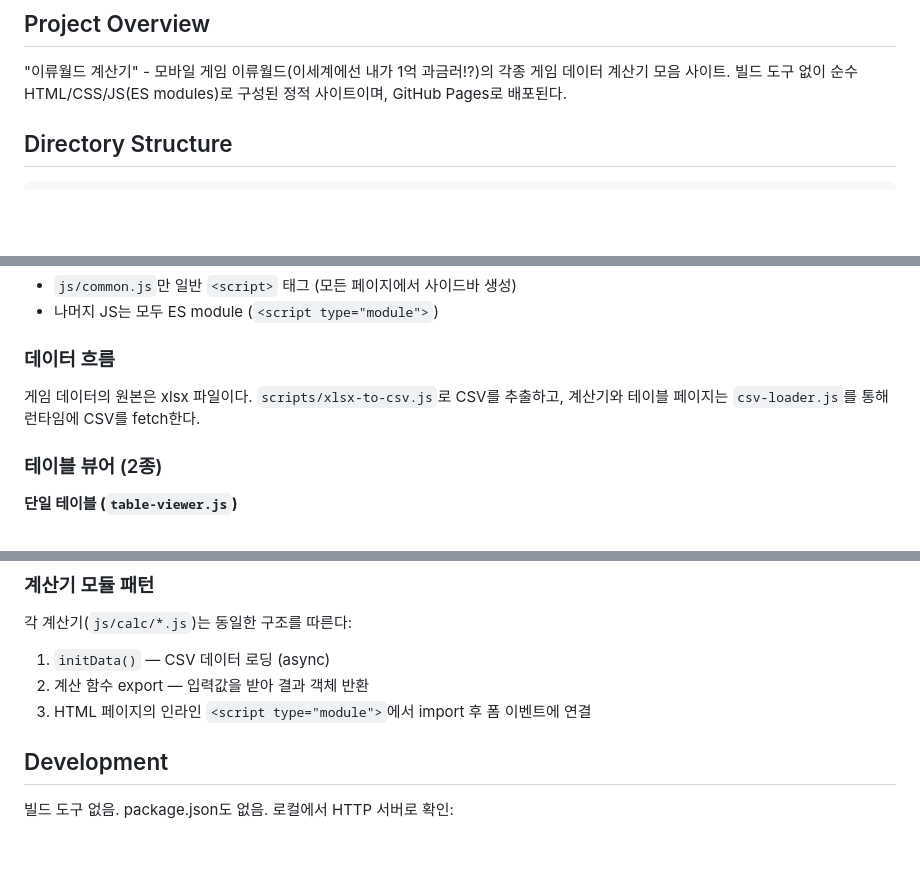
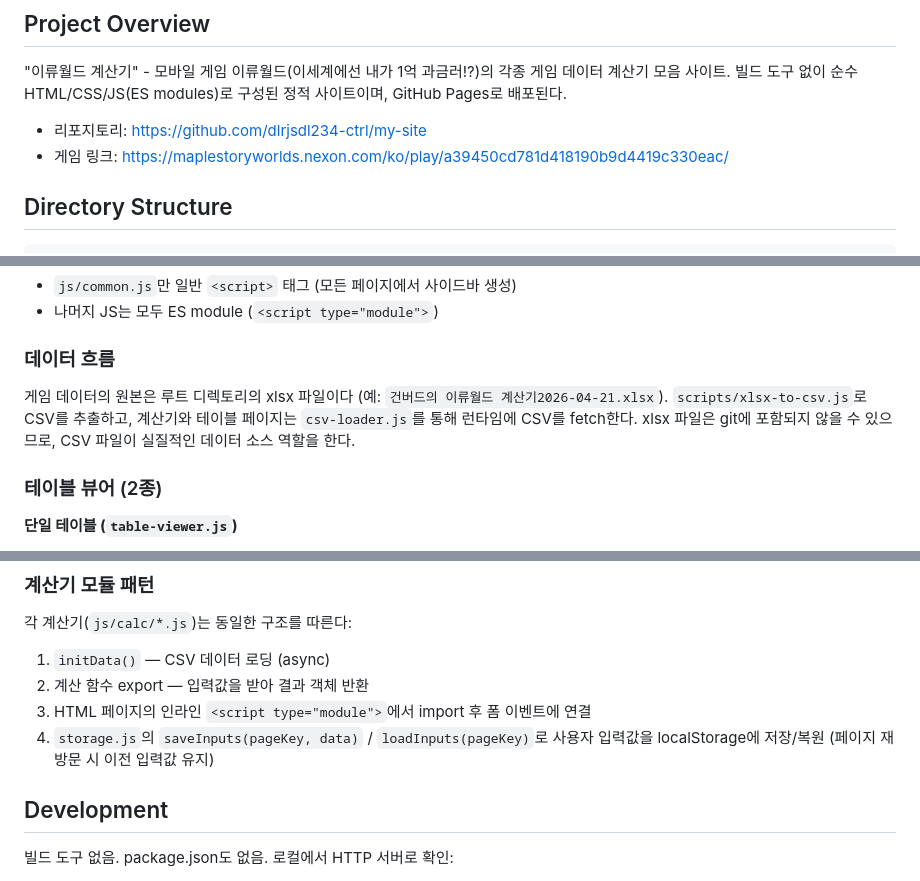
Before and after one commit to dlrjsdl234-ctrl/my-site, a Markdown page: CLAUDE.md, 3 parts joined by grey strips. Drawn GitHub-style; blank space fills up the shorter version.

Commit message:
docs: CLAUDE.md에 리포지토리 링크 및 데이터 흐름 보강
Co-Authored-By: Claude Opus 4.6 (1M context) <noreply@anthropic.com>

```diff
--- a/CLAUDE.md
+++ b/CLAUDE.md
@@ -5,6 +5,9 @@ This file provides guidance to Claude Code (claude.ai/code) when working with co
 ## Project Overview
 
 "이류월드 계산기" - 모바일 게임 이류월드(이세계에선 내가 1억 과금러!?)의 각종 게임 데이터 계산기 모음 사이트. 빌드 도구 없이 순수 HTML/CSS/JS(ES modules)로 구성된 정적 사이트이며, GitHub Pages로 배포된다.
+
+- 리포지토리: https://github.com/dlrjsdl234-ctrl/my-site
+- 게임 링크: https://maplestoryworlds.nexon.com/ko/play/a39450cd781d418190b9d4419c330eac/
 
 ## Directory Structure
 
@@ -63,7 +66,7 @@ my-site/
 - 나머지 JS는 모두 ES module (`<script type="module">`)
 
 ### 데이터 흐름
-게임 데이터의 원본은 xlsx 파일이다. `scripts/xlsx-to-csv.js`로 CSV를 추출하고, 계산기와 테이블 페이지는 `csv-loader.js`를 통해 런타임에 CSV를 fetch한다.
+게임 데이터의 원본은 루트 디렉토리의 xlsx 파일이다 (예: `건버드의 이류월드 계산기2026-04-21.xlsx`). `scripts/xlsx-to-csv.js`로 CSV를 추출하고, 계산기와 테이블 페이지는 `csv-loader.js`를 통해 런타임에 CSV를 fetch한다. xlsx 파일은 git에 포함되지 않을 수 있으므로, CSV 파일이 실질적인 데이터 소스 역할을 한다.
 
 ### 테이블 뷰어 (2종)
 
@@ -82,6 +85,7 @@ my-site/
 1. `initData()` — CSV 데이터 로딩 (async)
 2. 계산 함수 export — 입력값을 받아 결과 객체 반환
 3. HTML 페이지의 인라인 `<script type="module">`에서 import 후 폼 이벤트에 연결
+4. `storage.js`의 `saveInputs(pageKey, data)` / `loadInputs(pageKey)`로 사용자 입력값을 localStorage에 저장/복원 (페이지 재방문 시 이전 입력값 유지)
 
 ## Development
 
```
